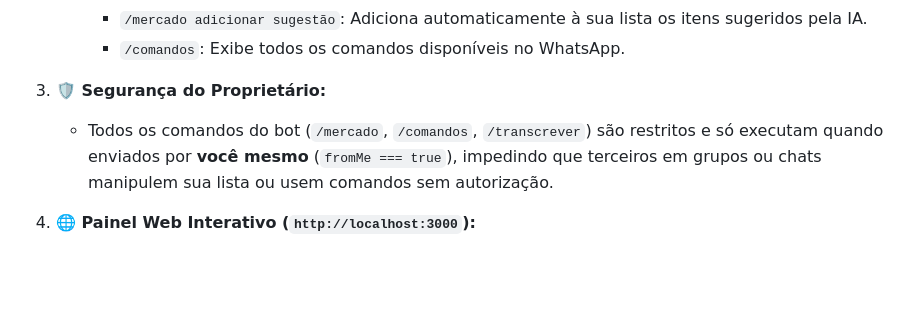
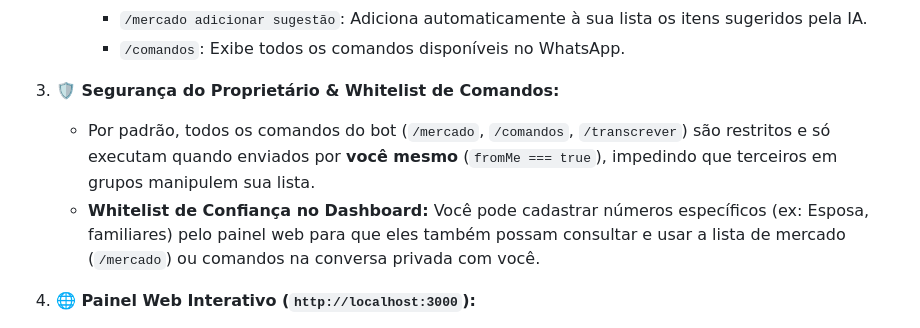
Before and after one commit to giovanipelissoni/Whatsapp-transcritor, a Markdown page: PROMPT_ANTIGRAVITY_ASSISTENTE_WHATSAPP.md, the part around the change. Rendered like a GitHub page; blank space fills up the shorter version.

```diff
--- a/PROMPT_ANTIGRAVITY_ASSISTENTE_WHATSAPP.md
+++ b/PROMPT_ANTIGRAVITY_ASSISTENTE_WHATSAPP.md
@@ -36,8 +36,9 @@ O **WhatsApp Transcritor & Assistente** é uma ferramenta pessoal desenvolvida e
      - `/mercado adicionar sugestão`: Adiciona automaticamente à sua lista os itens sugeridos pela IA.
      - `/comandos`: Exibe todos os comandos disponíveis no WhatsApp.
 
-3. **🛡️ Segurança do Proprietário:**
-   - Todos os comandos do bot (`/mercado`, `/comandos`, `/transcrever`) são restritos e só executam quando enviados por **você mesmo** (`fromMe === true`), impedindo que terceiros em grupos ou chats manipulem sua lista ou usem comandos sem autorização.
+3. **🛡️ Segurança do Proprietário & Whitelist de Comandos:**
+   - Por padrão, todos os comandos do bot (`/mercado`, `/comandos`, `/transcrever`) são restritos e só executam quando enviados por **você mesmo** (`fromMe === true`), impedindo que terceiros em grupos manipulem sua lista.
+   - **Whitelist de Confiança no Dashboard:** Você pode cadastrar números específicos (ex: Esposa, familiares) pelo painel web para que eles também possam consultar e usar a lista de mercado (`/mercado`) ou comandos na conversa privada com você.
 
 4. **🌐 Painel Web Interativo (`http://localhost:3000`):**
    - Conexão via **QR Code** ou via **Código de Pareamento de 8 dígitos** por número de telefone.
```
Also changed, not shown: README.md (+3 -0 lines).
